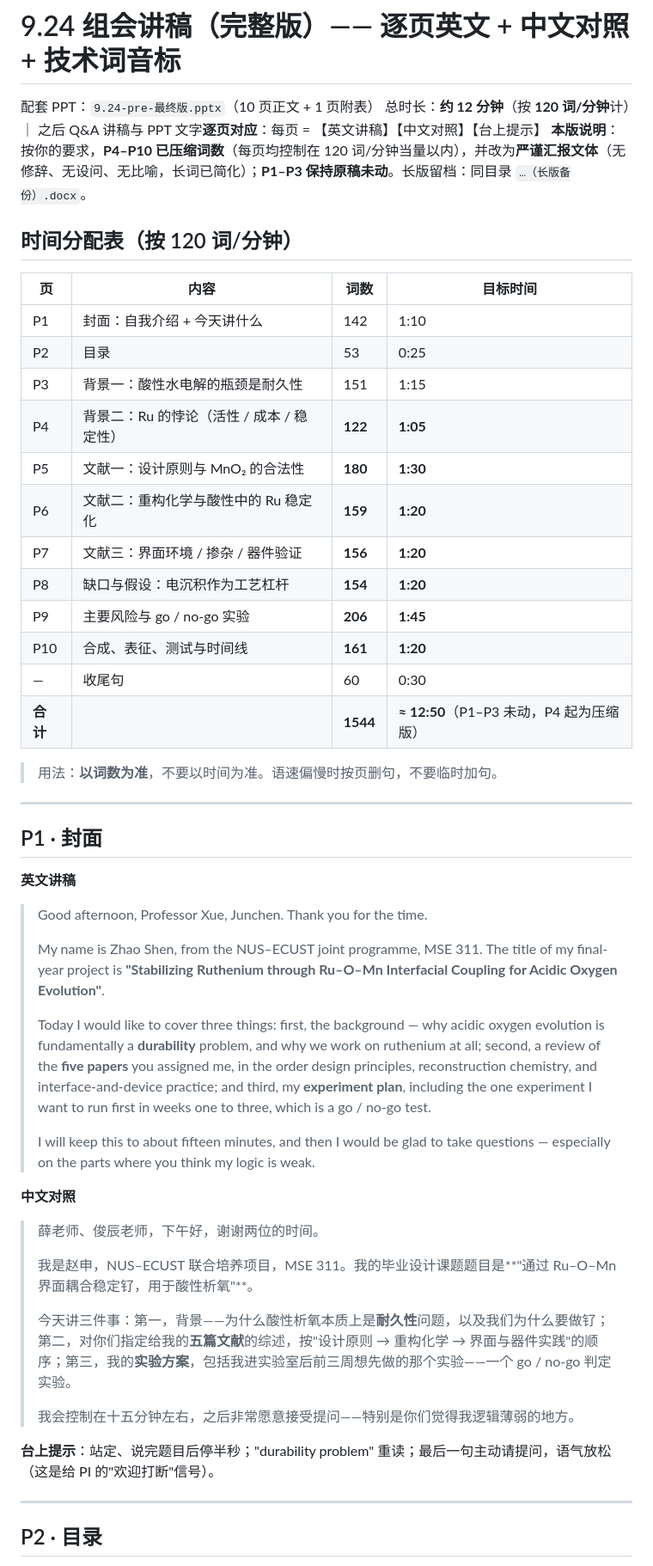
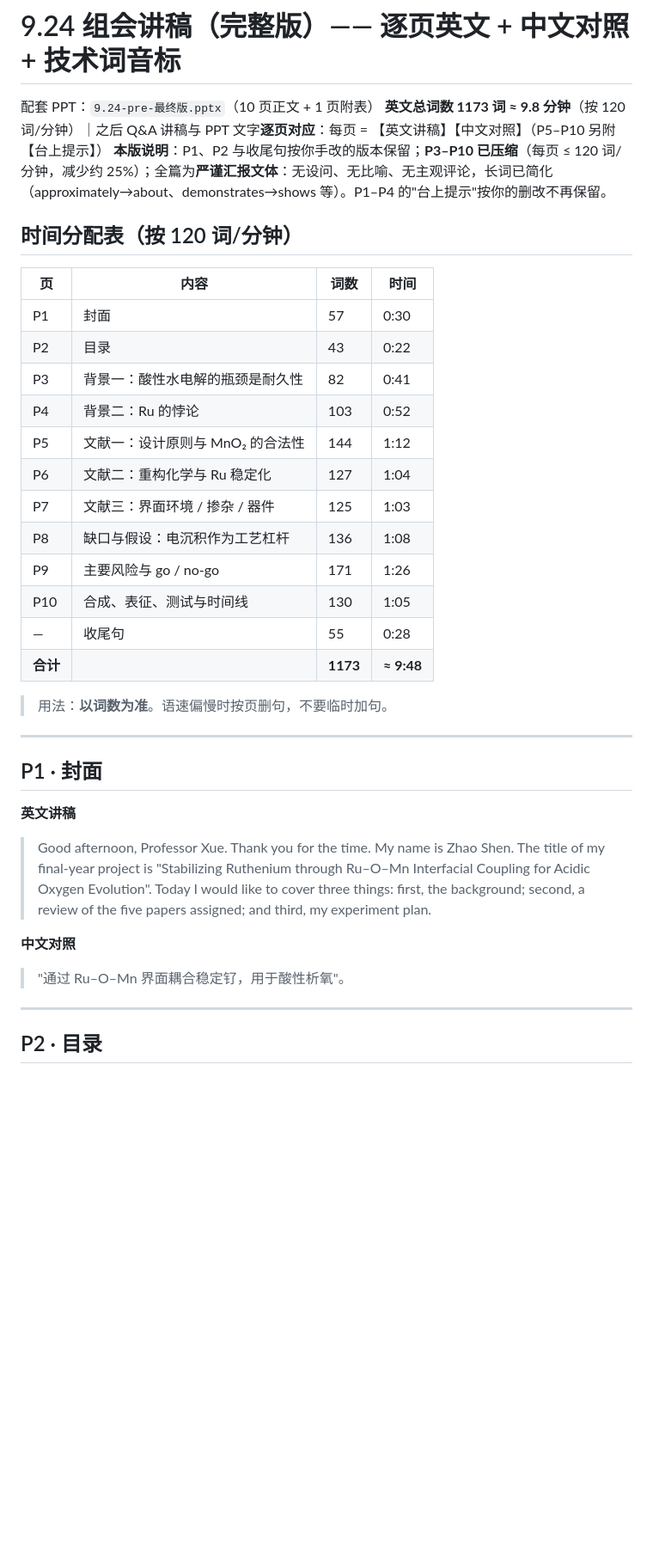
Before and after one commit to Oliver102259/test, a Markdown page: 各选题文献分析/课题88-RuMnO2电沉积（正式课题）/9.24-pre-完整讲稿-中英对照-含音标.md, the part around one of its changes. Shown at 86% size. Drawn GitHub-style; blank space fills up the shorter version.

Commit message:
publish 9.24-pre-完整讲稿-中英对照-含音标.md

```diff
--- a/各选题文献分析/课题88-RuMnO2电沉积（正式课题）/9.24-pre-完整讲稿-中英对照-含音标.md
+++ b/各选题文献分析/课题88-RuMnO2电沉积（正式课题）/9.24-pre-完整讲稿-中英对照-含音标.md
@@ -1,28 +1,28 @@
 # 9.24 组会讲稿（完整版）—— 逐页英文 + 中文对照 + 技术词音标
 
 配套 PPT：`9.24-pre-最终版.pptx`（10 页正文 + 1 页附表）
-总时长：**约 12 分钟**（按 **120 词/分钟**计）｜ 之后 Q&A
-讲稿与 PPT 文字**逐页对应**：每页 = 【英文讲稿】【中文对照】【台上提示】
-**本版说明**：按你的要求，**P4–P10 已压缩词数**（每页均控制在 120 词/分钟当量以内），并改为**严谨汇报文体**（无修辞、无设问、无比喻，长词已简化）；**P1–P3 保持原稿未动**。长版留档：同目录 `…（长版备份）.docx`。
+**英文总词数 1173 词 ≈ 9.8 分钟**（按 120 词/分钟）｜之后 Q&A
+讲稿与 PPT 文字**逐页对应**：每页 = 【英文讲稿】【中文对照】（P5–P10 另附【台上提示】）
+**本版说明**：P1、P2 与收尾句按你手改的版本保留；**P3–P10 已压缩**（每页 ≤ 120 词/分钟，减少约 25%）；全篇为**严谨汇报文体**：无设问、无比喻、无主观评论，长词已简化（approximately→about、demonstrates→shows 等）。P1–P4 的"台上提示"按你的删改不再保留。
 
 ## 时间分配表（按 120 词/分钟）
 
-| 页 | 内容 | 词数 | 目标时间 |
+| 页 | 内容 | 词数 | 时间 |
 |---|---|---|---|
-| P1 | 封面：自我介绍 + 今天讲什么 | 142 | 1:10 |
-| P2 | 目录 | 53 | 0:25 |
-| P3 | 背景一：酸性水电解的瓶颈是耐久性 | 151 | 1:15 |
-| P4 | 背景二：Ru 的悖论（活性 / 成本 / 稳定性） | **122** | **1:05** |
-| P5 | 文献一：设计原则与 MnO₂ 的合法性 | **180** | **1:30** |
-| P6 | 文献二：重构化学与酸性中的 Ru 稳定化 | **159** | **1:20** |
-| P7 | 文献三：界面环境 / 掺杂 / 器件验证 | **156** | **1:20** |
-| P8 | 缺口与假设：电沉积作为工艺杠杆 | **154** | **1:20** |
-| P9 | 主要风险与 go / no-go 实验 | **206** | **1:45** |
-| P10 | 合成、表征、测试与时间线 | **161** | **1:20** |
-| — | 收尾句 | 60 | 0:30 |
-| **合计** | | **1544** | **≈ 12:50**（P1–P3 未动，P4 起为压缩版） |
+| P1 | 封面 | 57 | 0:30 |
+| P2 | 目录 | 43 | 0:22 |
+| P3 | 背景一：酸性水电解的瓶颈是耐久性 | 82 | 0:41 |
+| P4 | 背景二：Ru 的悖论 | 103 | 0:52 |
+| P5 | 文献一：设计原则与 MnO₂ 的合法性 | 144 | 1:12 |
+| P6 | 文献二：重构化学与 Ru 稳定化 | 127 | 1:04 |
+| P7 | 文献三：界面环境 / 掺杂 / 器件 | 125 | 1:03 |
+| P8 | 缺口与假设：电沉积作为工艺杠杆 | 136 | 1:08 |
+| P9 | 主要风险与 go / no-go | 171 | 1:26 |
+| P10 | 合成、表征、测试与时间线 | 130 | 1:05 |
+| — | 收尾句 | 55 | 0:28 |
+| **合计** | | **1173** | **≈ 9:48** |
 
-> 用法：**以词数为准**，不要以时间为准。语速偏慢时按页删句，不要临时加句。
+> 用法：**以词数为准**。语速偏慢时按页删句，不要临时加句。
 
 ---
 
@@ -30,25 +30,13 @@
 
 **英文讲稿**
 
-> Good afternoon, Professor Xue, Junchen. Thank you for the time.
->
-> My name is Zhao Shen, from the NUS–ECUST joint programme, MSE 311. The title of my final-year project is **"Stabilizing Ruthenium through Ru–O–Mn Interfacial Coupling for Acidic Oxygen Evolution"**.
->
-> Today I would like to cover three things: first, the background — why acidic oxygen evolution is fundamentally a **durability** problem, and why we work on ruthenium at all; second, a review of the **five papers** you assigned me, in the order design principles, reconstruction chemistry, and interface-and-device practice; and third, my **experiment plan**, including the one experiment I want to run first in weeks one to three, which is a go / no-go test.
->
-> I will keep this to about fifteen minutes, and then I would be glad to take questions — especially on the parts where you think my logic is weak.
+> Good afternoon, Professor Xue. Thank you for the time.
+> My name is Zhao Shen. The title of my final-year project is "Stabilizing Ruthenium through Ru–O–Mn Interfacial Coupling for Acidic Oxygen Evolution".
+> Today I would like to cover three things: first, the background; second, a review of the five papers assigned; and third, my experiment plan.
 
 **中文对照**
 
-> 薛老师、俊辰老师，下午好，谢谢两位的时间。
->
-> 我是赵申，NUS–ECUST 联合培养项目，MSE 311。我的毕业设计课题题目是**"通过 Ru–O–Mn 界面耦合稳定钌，用于酸性析氧"**。
->
-> 今天讲三件事：第一，背景——为什么酸性析氧本质上是**耐久性**问题，以及我们为什么要做钌；第二，对你们指定给我的**五篇文献**的综述，按"设计原则 → 重构化学 → 界面与器件实践"的顺序；第三，我的**实验方案**，包括我进实验室后前三周想先做的那个实验——一个 go / no-go 判定实验。
->
-> 我会控制在十五分钟左右，之后非常愿意接受提问——特别是你们觉得我逻辑薄弱的地方。
-
-**台上提示**：站定、说完题目后停半秒；"durability problem" 重读；最后一句主动请提问，语气放松（这是给 PI 的"欢迎打断"信号）。
+> "通过 Ru–O–Mn 界面耦合稳定钌，用于酸性析氧"。
 
 ---
 
```
Also changed, not shown: other parts of 各选题文献分析/课题88-RuMnO2电沉积（正式课题）/9.24-pre-完整讲稿-中英对照-含音标.md (+30 -112 lines).
